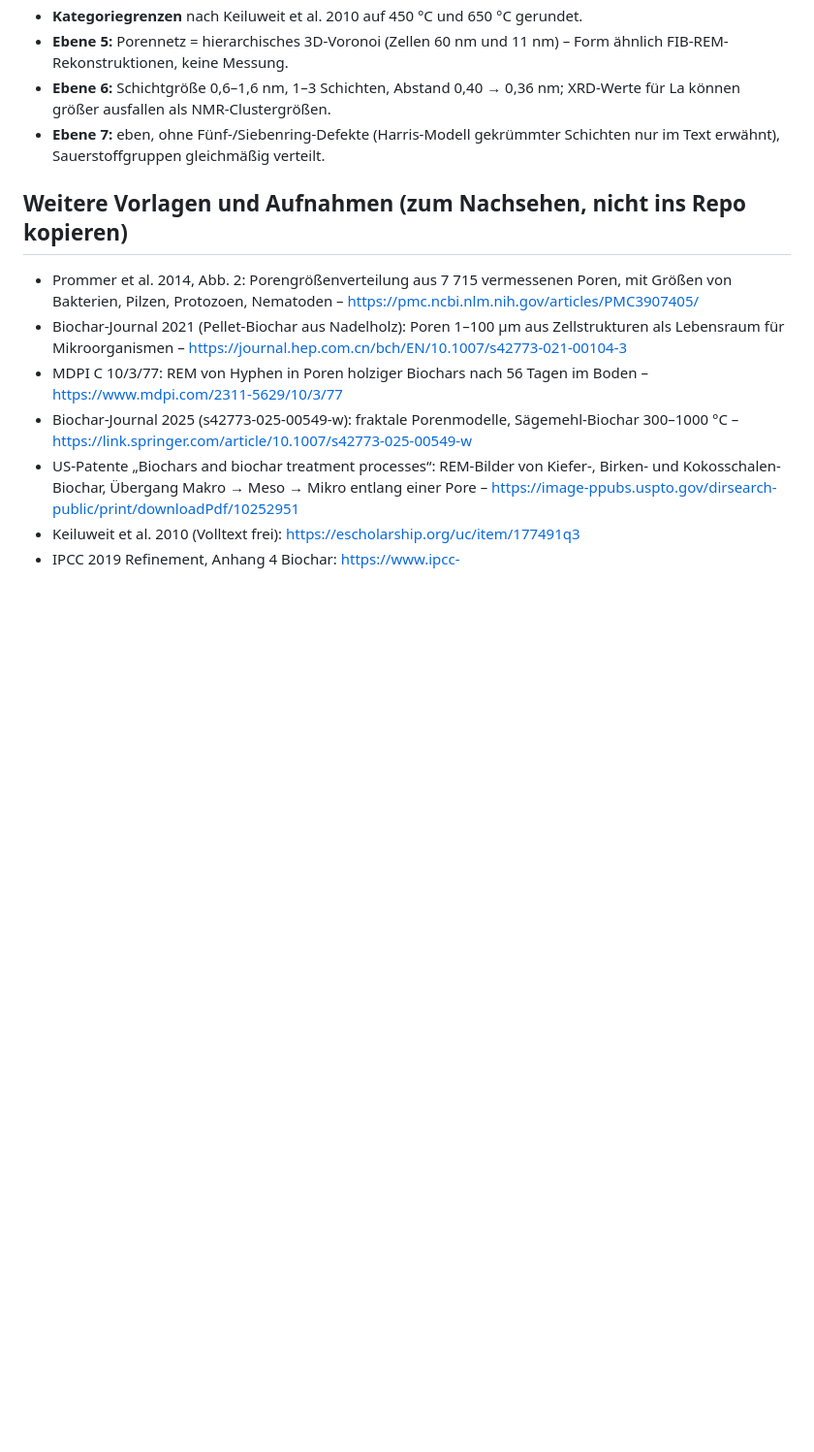
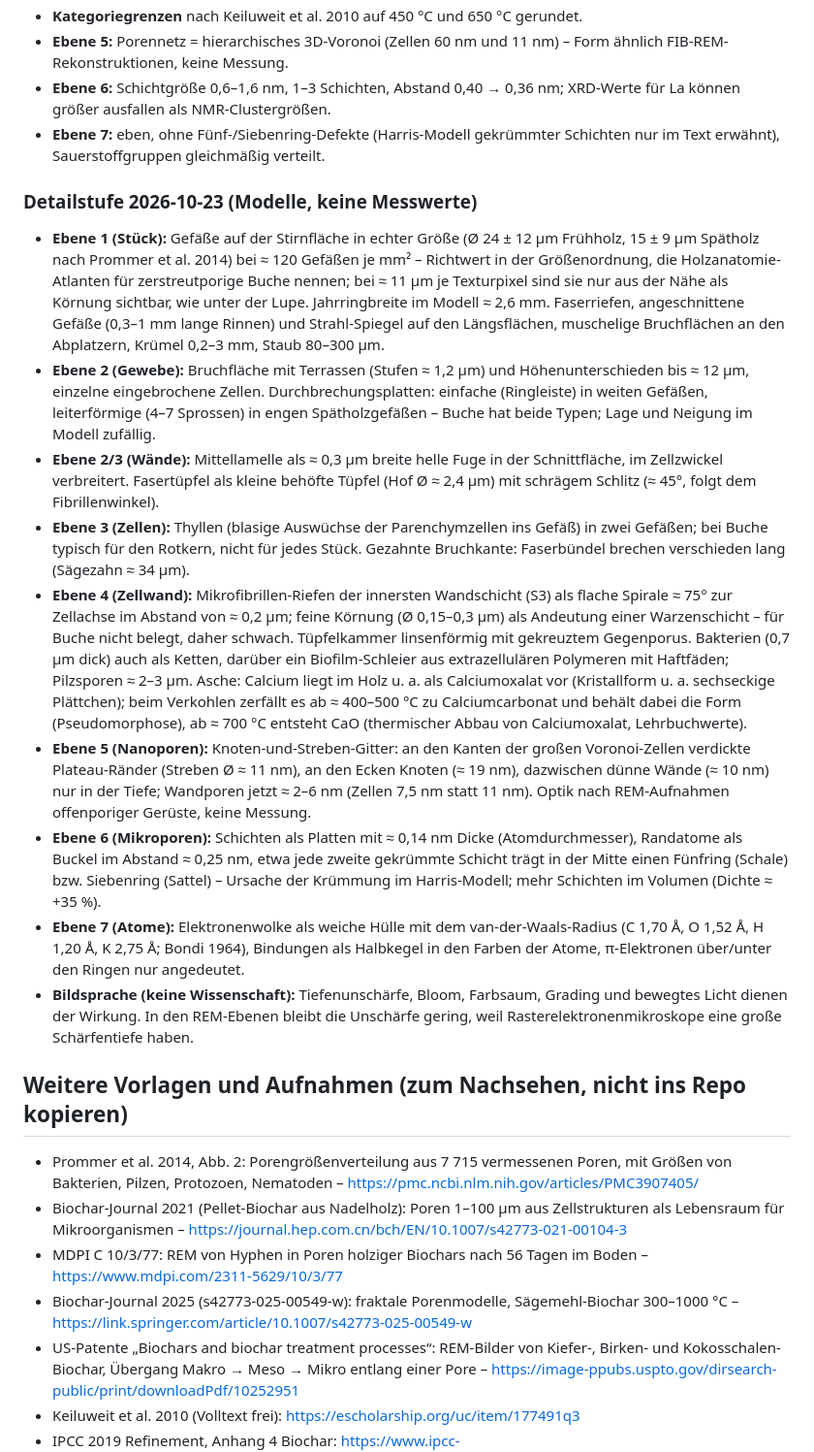
Before and after one commit to lu4k87/__project_biochar, a Markdown page: docs/research.md, the part around the change. Shown at 97% size. Drawn GitHub-style; blank space fills up the shorter version.

Commit message:
docs: record model assumptions of the detail pass
- research.md: assumptions per level (vessel density, perforation plates, tyloses, S3 striations, oxalate → calcite, Plateau lattice, 5/7 rings, vdW radii) and note that lens effects are imagery
- AGENTS.md: map entries for main.js (lens, idle camera, particles) and sem.js/walls.js

Co-Authored-By: Claude Opus 5.5 <noreply@anthropic.com>

```diff
--- a/docs/research.md
+++ b/docs/research.md
@@ -27,6 +27,17 @@ Grundlage für Texte und Modelle der Seite. Zahlen mit Quelle; alles andere ist
 - **Ebene 6:** Schichtgröße 0,6–1,6 nm, 1–3 Schichten, Abstand 0,40 → 0,36 nm; XRD-Werte für La können größer ausfallen als NMR-Clustergrößen.
 - **Ebene 7:** eben, ohne Fünf-/Siebenring-Defekte (Harris-Modell gekrümmter Schichten nur im Text erwähnt), Sauerstoffgruppen gleichmäßig verteilt.
 
+### Detailstufe 2026-10-23 (Modelle, keine Messwerte)
+- **Ebene 1 (Stück):** Gefäße auf der Stirnfläche in echter Größe (Ø 24 ± 12 µm Frühholz, 15 ± 9 µm Spätholz nach Prommer et al. 2014) bei ≈ 120 Gefäßen je mm² – Richtwert in der Größenordnung, die Holzanatomie-Atlanten für zerstreutporige Buche nennen; bei ≈ 11 µm je Texturpixel sind sie nur aus der Nähe als Körnung sichtbar, wie unter der Lupe. Jahrringbreite im Modell ≈ 2,6 mm. Faserriefen, angeschnittene Gefäße (0,3–1 mm lange Rinnen) und Strahl-Spiegel auf den Längsflächen, muschelige Bruchflächen an den Abplatzern, Krümel 0,2–3 mm, Staub 80–300 µm.
+- **Ebene 2 (Gewebe):** Bruchfläche mit Terrassen (Stufen ≈ 1,2 µm) und Höhenunterschieden bis ≈ 12 µm, einzelne eingebrochene Zellen. Durchbrechungsplatten: einfache (Ringleiste) in weiten Gefäßen, leiterförmige (4–7 Sprossen) in engen Spätholzgefäßen – Buche hat beide Typen; Lage und Neigung im Modell zufällig.
+- **Ebene 2/3 (Wände):** Mittellamelle als ≈ 0,3 µm breite helle Fuge in der Schnittfläche, im Zellzwickel verbreitert. Fasertüpfel als kleine behöfte Tüpfel (Hof Ø ≈ 2,4 µm) mit schrägem Schlitz (≈ 45°, folgt dem Fibrillenwinkel).
+- **Ebene 3 (Zellen):** Thyllen (blasige Auswüchse der Parenchymzellen ins Gefäß) in zwei Gefäßen; bei Buche typisch für den Rotkern, nicht für jedes Stück. Gezahnte Bruchkante: Faserbündel brechen verschieden lang (Sägezahn ≈ 34 µm).
+- **Ebene 4 (Zellwand):** Mikrofibrillen-Riefen der innersten Wandschicht (S3) als flache Spirale ≈ 75° zur Zellachse im Abstand von ≈ 0,2 µm; feine Körnung (Ø 0,15–0,3 µm) als Andeutung einer Warzenschicht – für Buche nicht belegt, daher schwach. Tüpfelkammer linsenförmig mit gekreuztem Gegenporus. Bakterien (0,7 µm dick) auch als Ketten, darüber ein Biofilm-Schleier aus extrazellulären Polymeren mit Haftfäden; Pilzsporen ≈ 2–3 µm. Asche: Calcium liegt im Holz u. a. als Calciumoxalat vor (Kristallform u. a. sechseckige Plättchen); beim Verkohlen zerfällt es ab ≈ 400–500 °C zu Calciumcarbonat und behält dabei die Form (Pseudomorphose), ab ≈ 700 °C entsteht CaO (thermischer Abbau von Calciumoxalat, Lehrbuchwerte).
+- **Ebene 5 (Nanoporen):** Knoten-und-Streben-Gitter: an den Kanten der großen Voronoi-Zellen verdickte Plateau-Ränder (Streben Ø ≈ 11 nm), an den Ecken Knoten (≈ 19 nm), dazwischen dünne Wände (≈ 10 nm) nur in der Tiefe; Wandporen jetzt ≈ 2–6 nm (Zellen 7,5 nm statt 11 nm). Optik nach REM-Aufnahmen offenporiger Gerüste, keine Messung.
+- **Ebene 6 (Mikroporen):** Schichten als Platten mit ≈ 0,14 nm Dicke (Atomdurchmesser), Randatome als Buckel im Abstand ≈ 0,25 nm, etwa jede zweite gekrümmte Schicht trägt in der Mitte einen Fünfring (Schale) bzw. Siebenring (Sattel) – Ursache der Krümmung im Harris-Modell; mehr Schichten im Volumen (Dichte ≈ +35 %).
+- **Ebene 7 (Atome):** Elektronenwolke als weiche Hülle mit dem van-der-Waals-Radius (C 1,70 Å, O 1,52 Å, H 1,20 Å, K 2,75 Å; Bondi 1964), Bindungen als Halbkegel in den Farben der Atome, π-Elektronen über/unter den Ringen nur angedeutet.
+- **Bildsprache (keine Wissenschaft):** Tiefenunschärfe, Bloom, Farbsaum, Grading und bewegtes Licht dienen der Wirkung. In den REM-Ebenen bleibt die Unschärfe gering, weil Rasterelektronenmikroskope eine große Schärfentiefe haben.
+
 ## Weitere Vorlagen und Aufnahmen (zum Nachsehen, nicht ins Repo kopieren)
 - Prommer et al. 2014, Abb. 2: Porengrößenverteilung aus 7 715 vermessenen Poren, mit Größen von Bakterien, Pilzen, Protozoen, Nematoden – https://pmc.ncbi.nlm.nih.gov/articles/PMC3907405/
 - Biochar-Journal 2021 (Pellet-Biochar aus Nadelholz): Poren 1–100 µm aus Zellstrukturen als Lebensraum für Mikroorganismen – https://journal.hep.com.cn/bch/EN/10.1007/s42773-021-00104-3
```
Also changed, not shown: AGENTS.md (+2 -2 lines).
